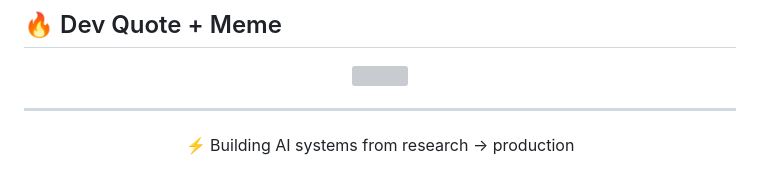
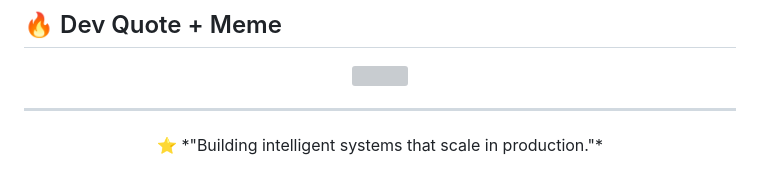
Before and after one commit to muddasarsabir/muddasarsabir, a Markdown page: README.md, the part around the change. Drawn GitHub-style; grey boxes are pictures that could not be loaded.

```diff
--- a/README.md
+++ b/README.md
@@ -105,5 +105,5 @@ Object detection, segmentation, real-time deployment
 ---
 
 <p align="center">
-  ⚡ Building AI systems from research → production
+  ⭐ *"Building intelligent systems that scale in production."*
 </p>
```
